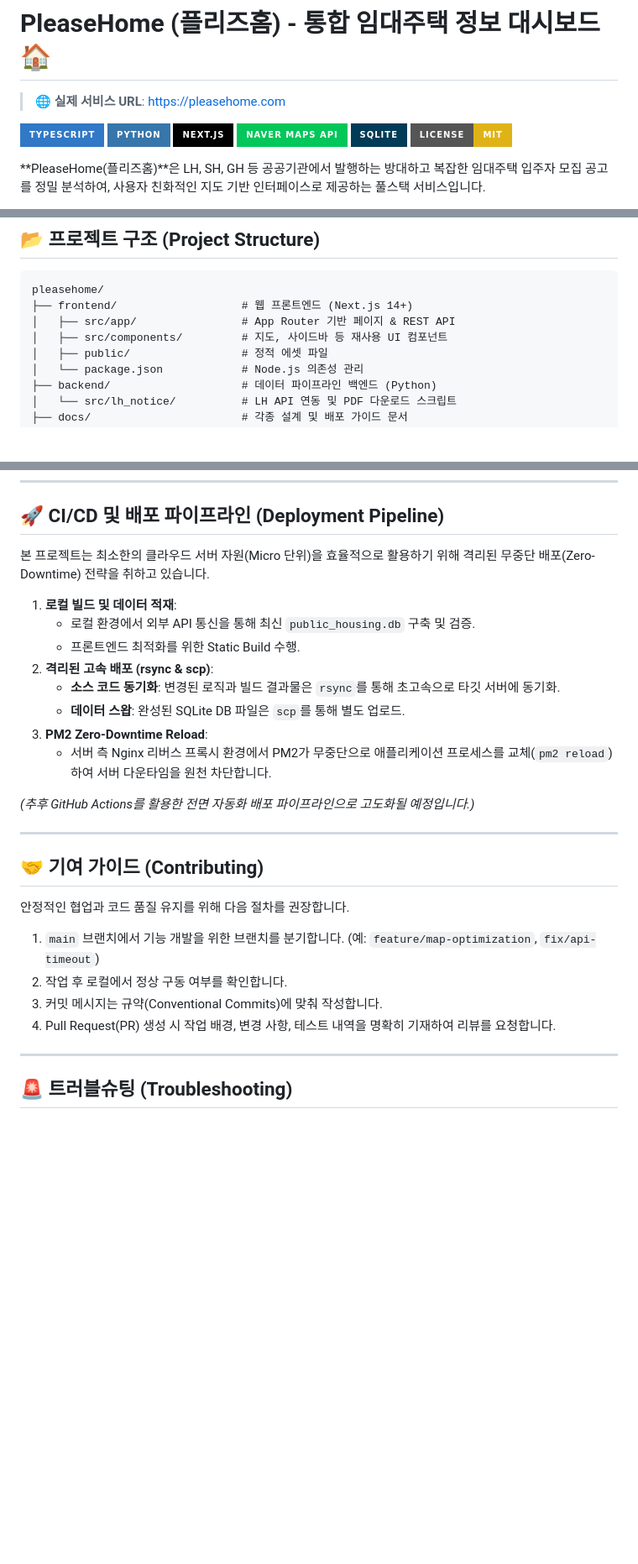
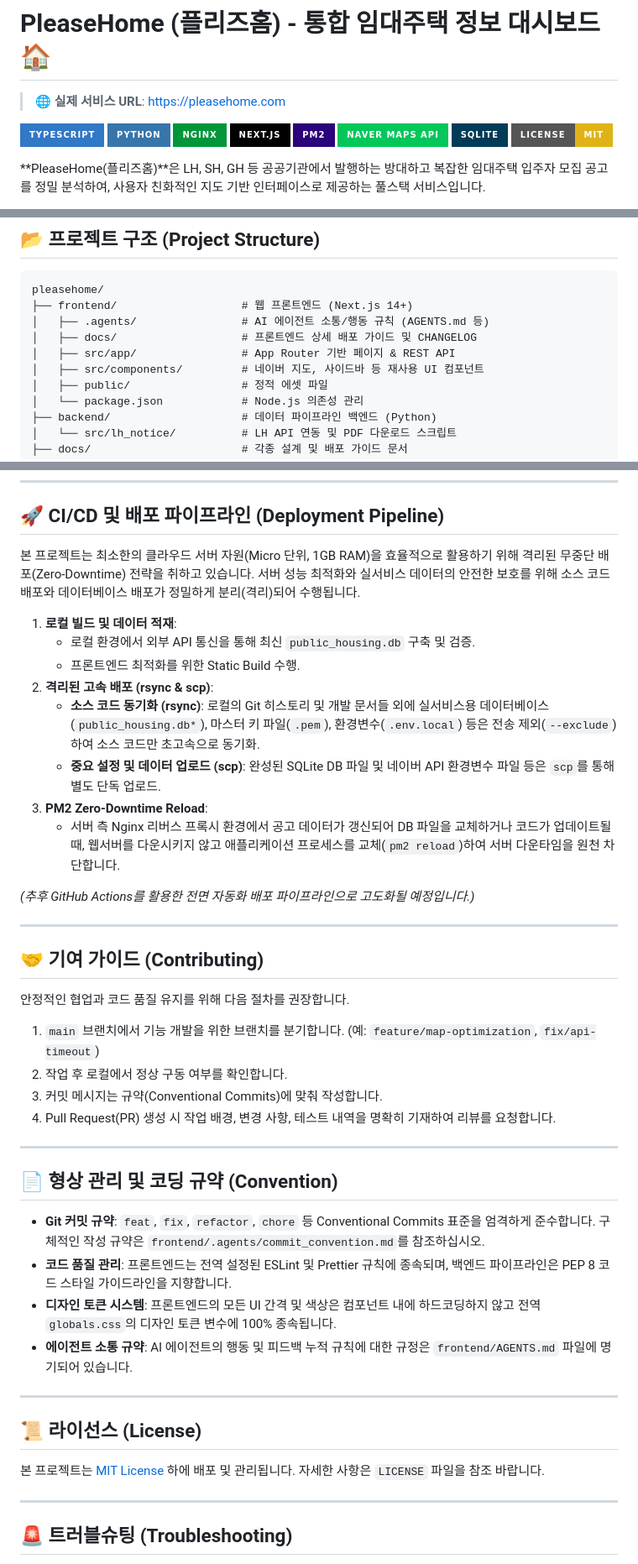
Before and after one commit to JaeMin1130/pleasehome, a Markdown page: README.md, 3 parts joined by grey strips. Shown at 84% size. Drawn GitHub-style; badges without logos; blank space fills up the shorter version.

Commit message:
docs: 프론트엔드 README를 루트 README로 병합 및 삭제

````diff
--- a/README.md
+++ b/README.md
@@ -4,7 +4,9 @@
 
 [![TypeScript](https://img.shields.io/badge/TypeScript-3178C6?style=for-the-badge&logo=typescript&logoColor=white)](https://www.typescriptlang.org/)
 [![Python](https://img.shields.io/badge/Python-3776AB?style=for-the-badge&logo=python&logoColor=white)](https://www.python.org/)
+[![Nginx](https://img.shields.io/badge/Nginx-009639?style=for-the-badge&logo=nginx&logoColor=white)](https://nginx.org/)
 [![Next.js](https://img.shields.io/badge/Next.js-000000?style=for-the-badge&logo=nextdotjs&logoColor=white)](https://nextjs.org/)
+[![PM2](https://img.shields.io/badge/PM2-2B037A?style=for-the-badge&logo=pm2&logoColor=white)](https://pm2.keymetrics.io/)
 [![Naver Maps API](https://img.shields.io/badge/Naver%20Maps%20API-03C75A?style=for-the-badge&logo=naver&logoColor=white)](https://www.ncloud.com/)
 [![SQLite](https://img.shields.io/badge/SQLite-003B57?style=for-the-badge&logo=sqlite&logoColor=white)](https://sqlite.org/)
 [![License: MIT](https://img.shields.io/badge/License-MIT-yellow.svg?style=for-the-badge)](https://opensource.org/licenses/MIT)
@@ -57,8 +89,10 @@ graph TD
 ```text
 pleasehome/
 ├── frontend/                   # 웹 프론트엔드 (Next.js 14+)
+│   ├── .agents/                # AI 에이전트 소통/행동 규칙 (AGENTS.md 등)
+│   ├── docs/                   # 프론트엔드 상세 배포 가이드 및 CHANGELOG
 │   ├── src/app/                # App Router 기반 페이지 & REST API
-│   ├── src/components/         # 지도, 사이드바 등 재사용 UI 컴포넌트
+│   ├── src/components/         # 네이버 지도, 사이드바 등 재사용 UI 컴포넌트
 │   ├── public/                 # 정적 에셋 파일
 │   └── package.json            # Node.js 의존성 관리
 ├── backend/                    # 데이터 파이프라인 백엔드 (Python)
@@ -113,16 +147,16 @@ npm run dev
 
 ## 🚀 CI/CD 및 배포 파이프라인 (Deployment Pipeline)
 
-본 프로젝트는 최소한의 클라우드 서버 자원(Micro 단위)을 효율적으로 활용하기 위해 격리된 무중단 배포(Zero-Downtime) 전략을 취하고 있습니다.
+본 프로젝트는 최소한의 클라우드 서버 자원(Micro 단위, 1GB RAM)을 효율적으로 활용하기 위해 격리된 무중단 배포(Zero-Downtime) 전략을 취하고 있습니다. 서버 성능 최적화와 실서비스 데이터의 안전한 보호를 위해 소스 코드 배포와 데이터베이스 배포가 정밀하게 분리(격리)되어 수행됩니다.
 
 1. **로컬 빌드 및 데이터 적재**:
    * 로컬 환경에서 외부 API 통신을 통해 최신 `public_housing.db` 구축 및 검증.
    * 프론트엔드 최적화를 위한 Static Build 수행.
 2. **격리된 고속 배포 (rsync & scp)**:
-   * **소스 코드 동기화**: 변경된 로직과 빌드 결과물은 `rsync`를 통해 초고속으로 타깃 서버에 동기화.
-   * **데이터 스왑**: 완성된 SQLite DB 파일은 `scp`를 통해 별도 업로드.
+   * **소스 코드 동기화 (rsync)**: 로컬의 Git 히스토리 및 개발 문서들 외에 실서비스용 데이터베이스(`public_housing.db*`), 마스터 키 파일(`.pem`), 환경변수(`.env.local`) 등은 전송 제외(`--exclude`)하여 소스 코드만 초고속으로 동기화.
+   * **중요 설정 및 데이터 업로드 (scp)**: 완성된 SQLite DB 파일 및 네이버 API 환경변수 파일 등은 `scp`를 통해 별도 단독 업로드.
 3. **PM2 Zero-Downtime Reload**:
-   * 서버 측 Nginx 리버스 프록시 환경에서 PM2가 무중단으로 애플리케이션 프로세스를 교체(`pm2 reload`)하여 서버 다운타임을 원천 차단합니다.
+   * 서버 측 Nginx 리버스 프록시 환경에서 공고 데이터가 갱신되어 DB 파일을 교체하거나 코드가 업데이트될 때, 웹서버를 다운시키지 않고 애플리케이션 프로세스를 교체(`pm2 reload`)하여 서버 다운타임을 원천 차단합니다.
 
 *(추후 GitHub Actions를 활용한 전면 자동화 배포 파이프라인으로 고도화될 예정입니다.)*
 
@@ -136,6 +170,21 @@ npm run dev
 2. 작업 후 로컬에서 정상 구동 여부를 확인합니다.
 3. 커밋 메시지는 규약(Conventional Commits)에 맞춰 작성합니다.
 4. Pull Request(PR) 생성 시 작업 배경, 변경 사항, 테스트 내역을 명확히 기재하여 리뷰를 요청합니다.
+
+---
+
+## 📄 형상 관리 및 코딩 규약 (Convention)
+
+* **Git 커밋 규약**: `feat`, `fix`, `refactor`, `chore` 등 Conventional Commits 표준을 엄격하게 준수합니다. 구체적인 작성 규약은 `frontend/.agents/commit_convention.md`를 참조하십시오.
+* **코드 품질 관리**: 프론트엔드는 전역 설정된 ESLint 및 Prettier 규칙에 종속되며, 백엔드 파이프라인은 PEP 8 코드 스타일 가이드라인을 지향합니다.
+* **디자인 토큰 시스템**: 프론트엔드의 모든 UI 간격 및 색상은 컴포넌트 내에 하드코딩하지 않고 전역 `globals.css`의 디자인 토큰 변수에 100% 종속됩니다.
+* **에이전트 소통 규약**: AI 에이전트의 행동 및 피드백 누적 규칙에 대한 규정은 `frontend/AGENTS.md` 파일에 명기되어 있습니다.
+
+---
+
+## 📜 라이선스 (License)
+
+본 프로젝트는 [MIT License](LICENSE) 하에 배포 및 관리됩니다. 자세한 사항은 `LICENSE` 파일을 참조 바랍니다.
 
 ---
 
````
Also changed, not shown: other parts of README.md (+30 -11 lines), frontend/README.md (deleted, +0 -159 lines).
